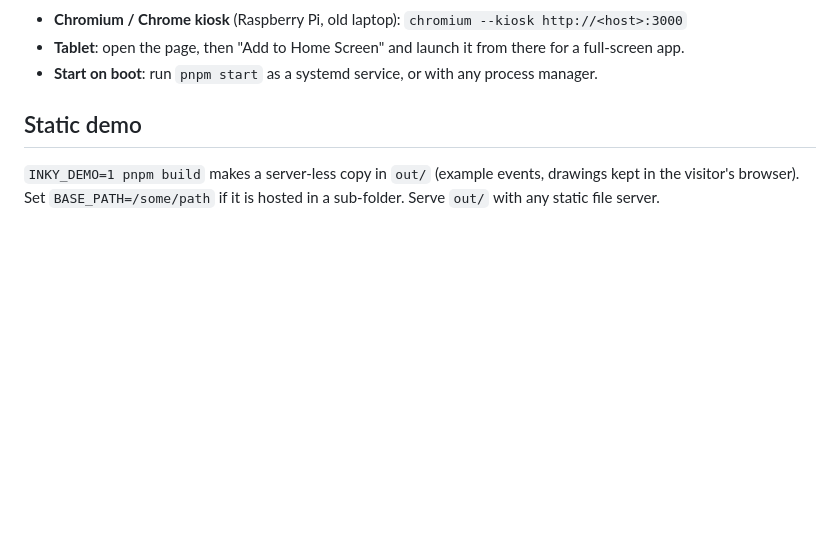
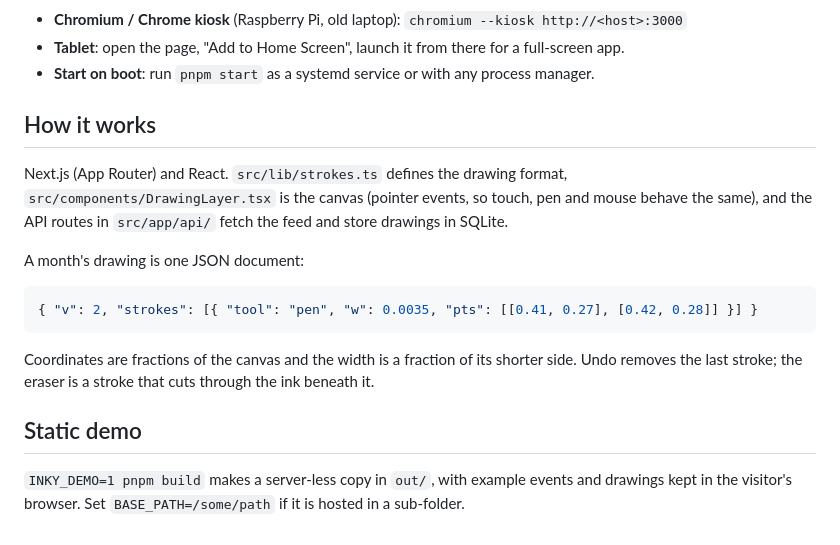
Before and after one commit to simon-lund/inky-calendar, a Markdown page: README.md, the part around one of its changes. GitHub-like rendering; blank space fills up the shorter version.

````diff
--- a/README.md
+++ b/README.md
@@ -39,8 +55,20 @@ INKY_ICAL_URL="https://calendar.google.com/…/basic.ics" pnpm start
 
 - **Chromium / Chrome kiosk** (Raspberry Pi, old laptop): `chromium --kiosk http://<host>:3000`
-- **Tablet**: open the page, then "Add to Home Screen" and launch it from there for a full-screen app.
-- **Start on boot**: run `pnpm start` as a systemd service, or with any process manager.
+- **Tablet**: open the page, "Add to Home Screen", launch it from there for a full-screen app.
+- **Start on boot**: run `pnpm start` as a systemd service or with any process manager.
+
+## How it works
+
+Next.js (App Router) and React. `src/lib/strokes.ts` defines the drawing format, `src/components/DrawingLayer.tsx` is the canvas (pointer events, so touch, pen and mouse behave the same), and the API routes in `src/app/api/` fetch the feed and store drawings in SQLite.
+
+A month's drawing is one JSON document:
+
+```json
+{ "v": 2, "strokes": [{ "tool": "pen", "w": 0.0035, "pts": [[0.41, 0.27], [0.42, 0.28]] }] }
+```
+
+Coordinates are fractions of the canvas and the width is a fraction of its shorter side. Undo removes the last stroke; the eraser is a stroke that cuts through the ink beneath it.
 
 ## Static demo
 
-`INKY_DEMO=1 pnpm build` makes a server-less copy in `out/` (example events, drawings kept in the visitor's browser). Set `BASE_PATH=/some/path` if it is hosted in a sub-folder. Serve `out/` with any static file server.
+`INKY_DEMO=1 pnpm build` makes a server-less copy in `out/`, with example events and drawings kept in the visitor's browser. Set `BASE_PATH=/some/path` if it is hosted in a sub-folder.
````
Also changed, not shown: other parts of README.md (+30 -14 lines), docs/screenshot.png (added), 1 other file.
